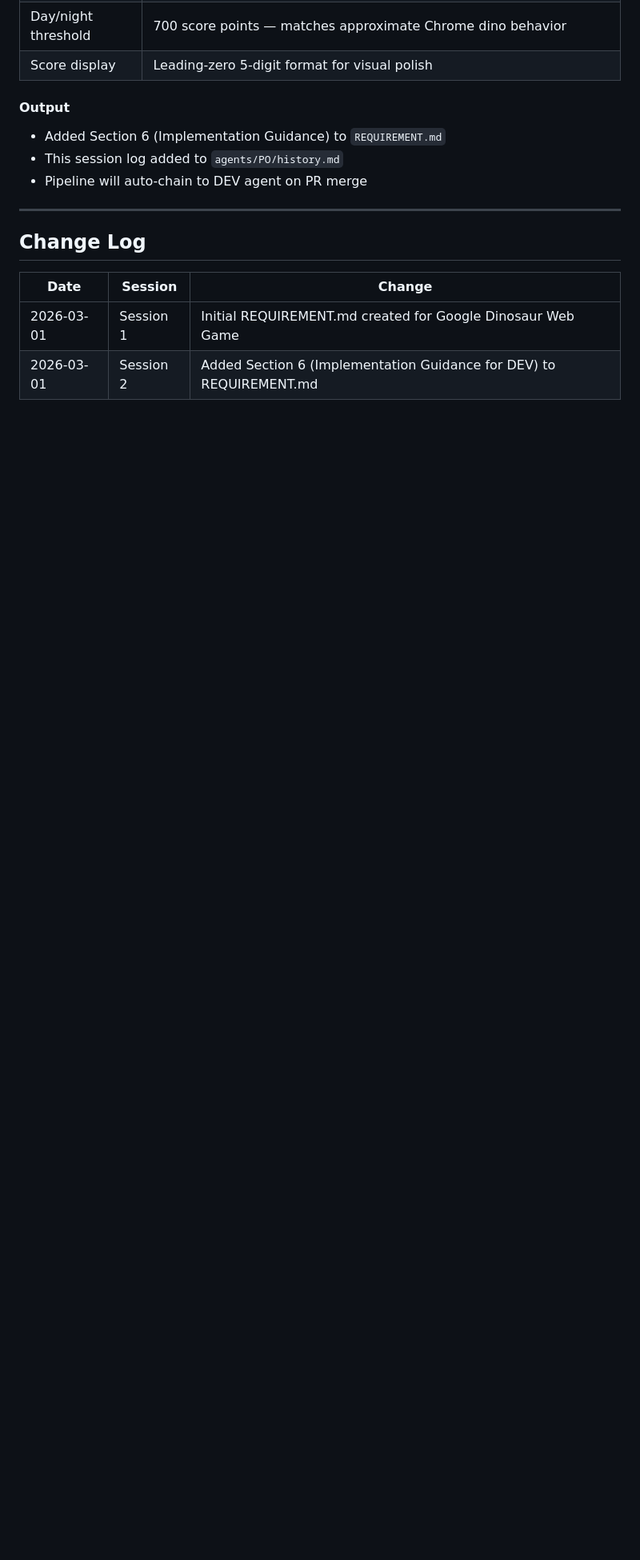
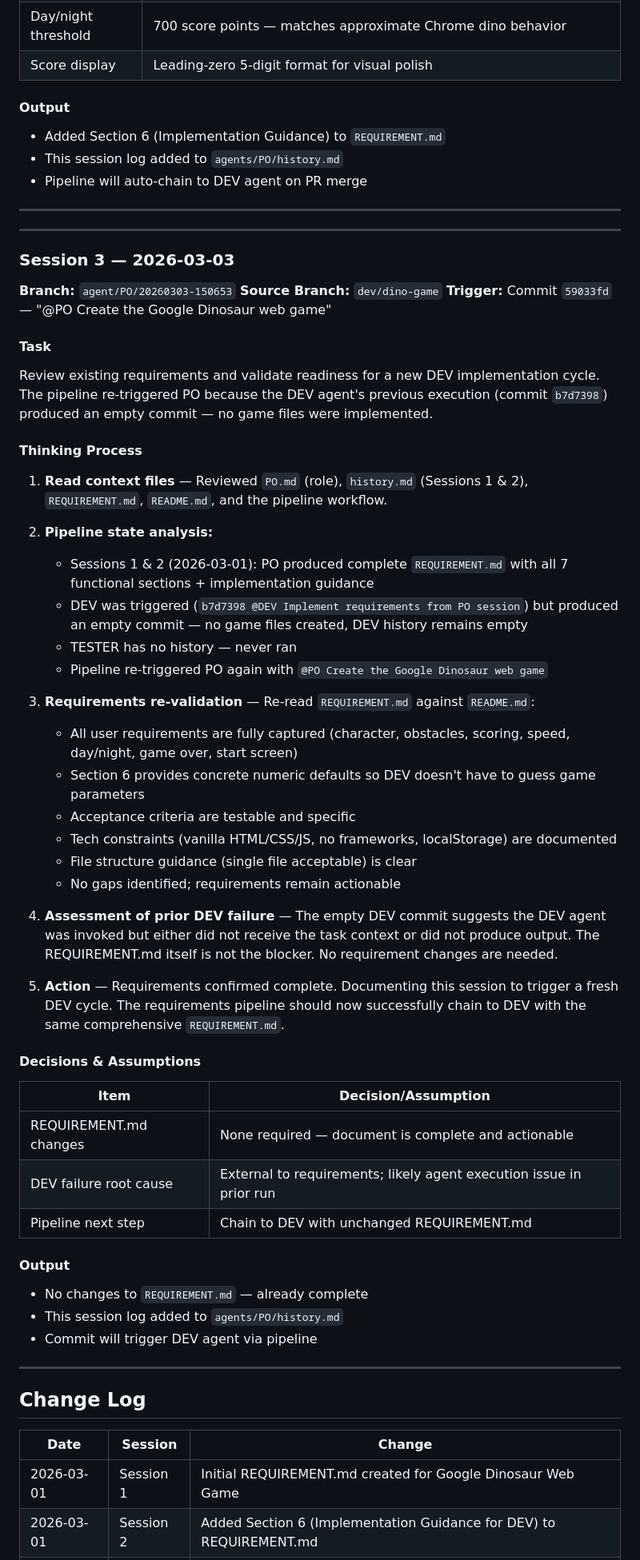
Before and after one commit to LightOfTheLight/touchfish-starter, a Markdown page: agents/PO/history.md, the part around one of its changes. Shown at 80% size. GitHub-like rendering; blank space fills up the shorter version.

Commit message:
docs(PO): session 3 — re-validate requirements for DEV retry
Requirements confirmed complete. DEV previously produced an empty commit
(b7d7398) with no game files. This session validates REQUIREMENT.md is
still accurate and actionable, then chains to DEV for a fresh attempt.

Co-Authored-By: Claude Sonnet 4.6 <noreply@anthropic.com>

```diff
--- a/agents/PO/history.md
+++ b/agents/PO/history.md
@@ -122,6 +122,56 @@ Review REQUIREMENT.md from Session 1, validate it is complete and actionable for
 
 ---
 
+---
+
+### Session 3 — 2026-03-03
+
+**Branch:** `agent/PO/20260303-150653`
+**Source Branch:** `dev/dino-game`
+**Trigger:** Commit `59033fd` — "@PO Create the Google Dinosaur web game"
+
+#### Task
+
+Review existing requirements and validate readiness for a new DEV implementation cycle. The pipeline re-triggered PO because the DEV agent's previous execution (commit `b7d7398`) produced an empty commit — no game files were implemented.
+
+#### Thinking Process
+
+1. **Read context files** — Reviewed `PO.md` (role), `history.md` (Sessions 1 & 2), `REQUIREMENT.md`, `README.md`, and the pipeline workflow.
+
+2. **Pipeline state analysis:**
+   - Sessions 1 & 2 (2026-03-01): PO produced complete `REQUIREMENT.md` with all 7 functional sections + implementation guidance
+   - DEV was triggered (`b7d7398 @DEV Implement requirements from PO session`) but produced an empty commit — no game files created, DEV history remains empty
+   - TESTER has no history — never ran
+   - Pipeline re-triggered PO again with `@PO Create the Google Dinosaur web game`
+
+3. **Requirements re-validation** — Re-read `REQUIREMENT.md` against `README.md`:
+   - All user requirements are fully captured (character, obstacles, scoring, speed, day/night, game over, start screen)
+   - Section 6 provides concrete numeric defaults so DEV doesn't have to guess game parameters
+   - Acceptance criteria are testable and specific
+   - Tech constraints (vanilla HTML/CSS/JS, no frameworks, localStorage) are documented
+   - File structure guidance (single file acceptable) is clear
+   - No gaps identified; requirements remain actionable
+
+4. **Assessment of prior DEV failure** — The empty DEV commit suggests the DEV agent was invoked but either did not receive the task context or did not produce output. The REQUIREMENT.md itself is not the blocker. No requirement changes are needed.
+
+5. **Action** — Requirements confirmed complete. Documenting this session to trigger a fresh DEV cycle. The requirements pipeline should now successfully chain to DEV with the same comprehensive `REQUIREMENT.md`.
+
+#### Decisions & Assumptions
+
+| Item | Decision/Assumption |
+|------|---------------------|
+| REQUIREMENT.md changes | None required — document is complete and actionable |
+| DEV failure root cause | External to requirements; likely agent execution issue in prior run |
+| Pipeline next step | Chain to DEV with unchanged REQUIREMENT.md |
+
+#### Output
+
+- No changes to `REQUIREMENT.md` — already complete
+- This session log added to `agents/PO/history.md`
+- Commit will trigger DEV agent via pipeline
+
+---
+
 ## Change Log
 
 | Date | Session | Change |
```
Also changed, not shown: other parts of agents/PO/history.md (+1 -0 lines).
